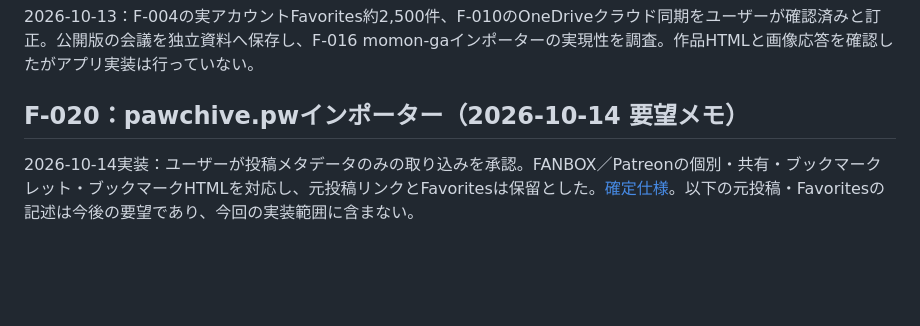
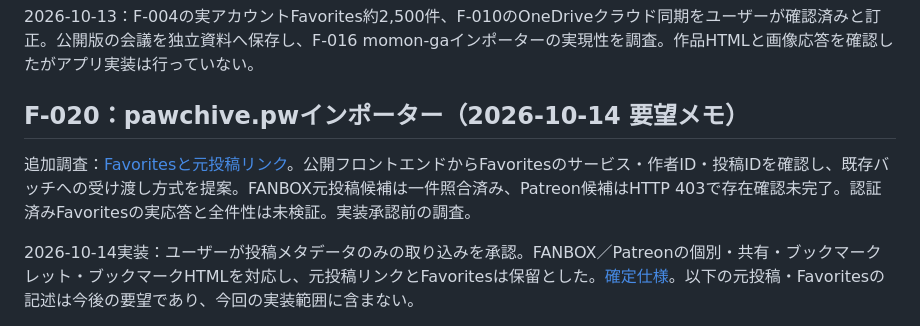
Before and after one commit to Kaijanaitubu/folio, a Markdown page: media-library/documents/ROADMAP.md, the part around the change. Rendered like a GitHub page; blank space fills up the shorter version.

Commit message:
Research Pawchive favorites access and original post links

```diff
--- a/media-library/documents/ROADMAP.md
+++ b/media-library/documents/ROADMAP.md
@@ -225,6 +225,8 @@ F-006〜F-009・F-012はユーザーの一括実装依頼により承認され
 
 ## F-020：pawchive.pwインポーター（2026-10-14 要望メモ）
 
+追加調査：[Favoritesと元投稿リンク](PAWCHIVE-FAVORITES-ORIGINALS-RESEARCH.md)。公開フロントエンドからFavoritesのサービス・作者ID・投稿IDを確認し、既存バッチへの受け渡し方式を提案。FANBOX元投稿候補は一件照合済み、Patreon候補はHTTP 403で存在確認未完了。認証済みFavoritesの実応答と全件性は未検証。実装承認前の調査。
+
 2026-10-14実装：ユーザーが投稿メタデータのみの取り込みを承認。FANBOX／Patreonの個別・共有・ブックマークレット・ブックマークHTMLを対応し、元投稿リンクとFavoritesは保留とした。[確定仕様](PAWCHIVE-SPEC.md)。以下の元投稿・Favoritesの記述は今後の要望であり、今回の実装範囲に含まない。
 
 今後pawchive.pwからの取り込みに対応したいというユーザー要望。当初はロードマップへの記録のみだった。今回の調査結果は末尾の追記と独立資料を参照。
```
Also changed, not shown: media-library/documents/PAWCHIVE-FAVORITES-ORIGINALS-RESEARCH.md (added, +83 -0 lines), media-library/documents/PAWCHIVE-RESEARCH.md (+2 -0 lines).
